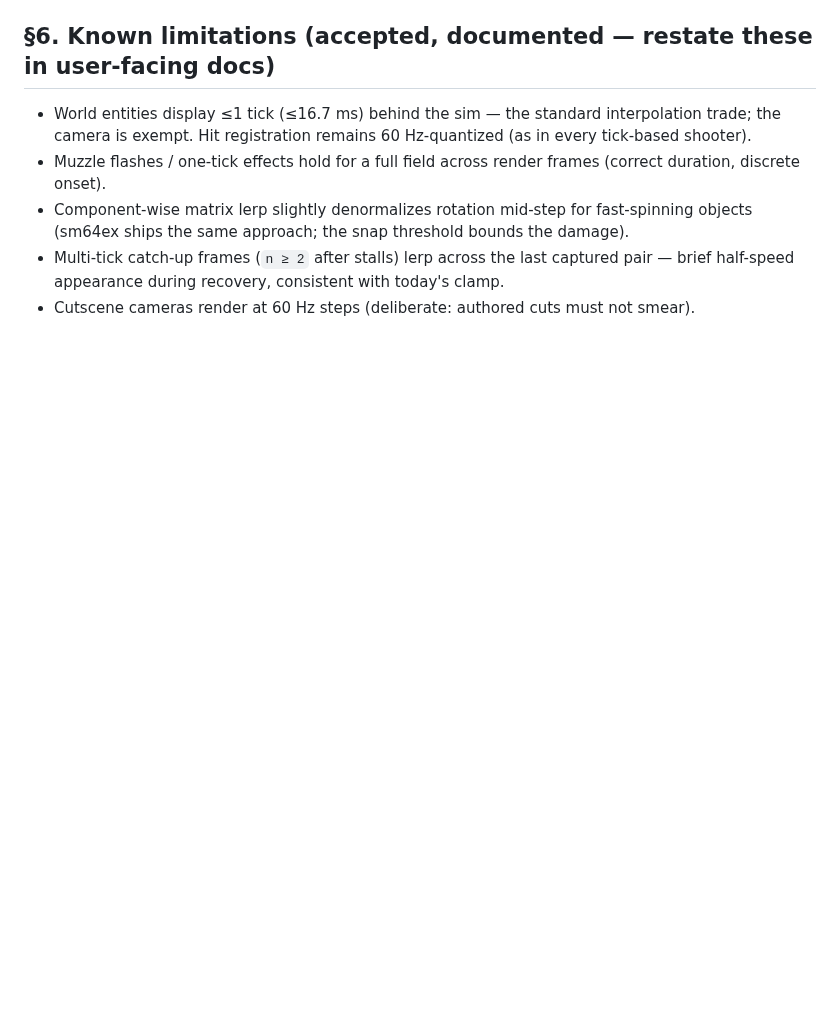
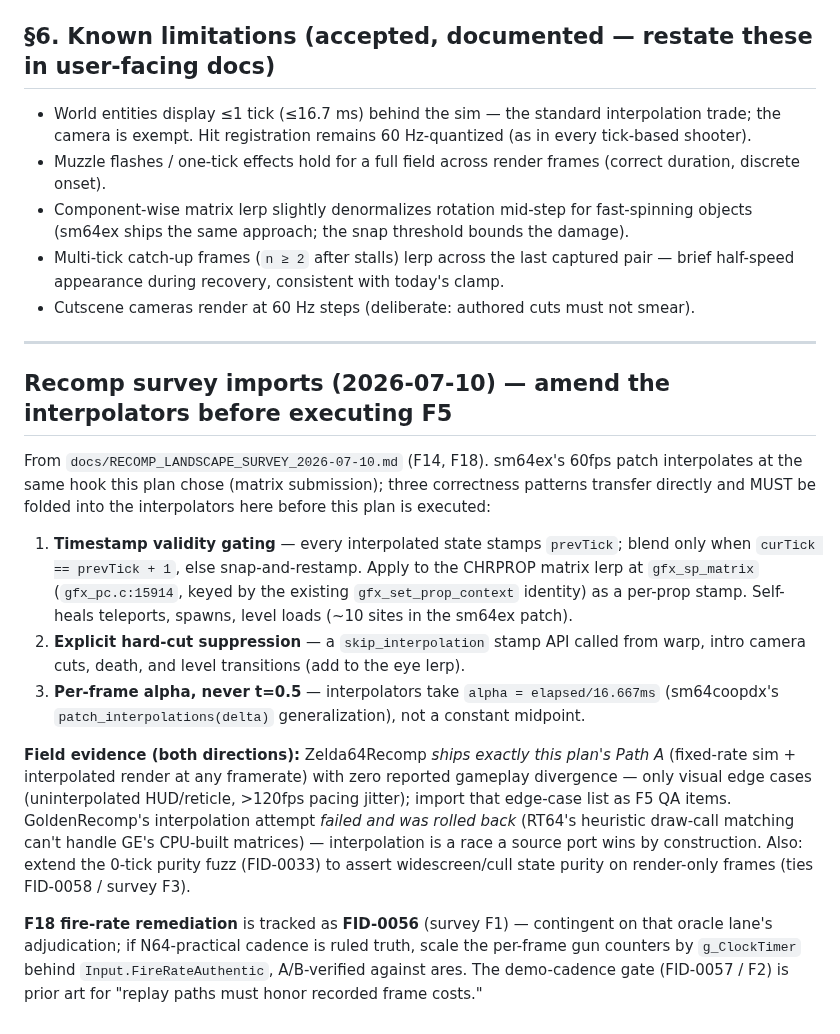
Before and after one commit to akratch/mgb64, a Markdown page: docs/design/UNCAPPED_FPS_PLAN.md, the part around the change. Rendered like a GitHub page; blank space fills up the shorter version.

```diff
--- a/docs/design/UNCAPPED_FPS_PLAN.md
+++ b/docs/design/UNCAPPED_FPS_PLAN.md
@@ -2326,3 +2326,37 @@ CSV, the QA matrix with results, and links to the green gate runs.
 - Multi-tick catch-up frames (`n ≥ 2` after stalls) lerp across the last captured pair
   — brief half-speed appearance during recovery, consistent with today's clamp.
 - Cutscene cameras render at 60 Hz steps (deliberate: authored cuts must not smear).
+
+---
+
+## Recomp survey imports (2026-07-10) — amend the interpolators before executing F5
+
+From `docs/RECOMP_LANDSCAPE_SURVEY_2026-07-10.md` (F14, F18). sm64ex's 60fps
+patch interpolates at the same hook this plan chose (matrix submission); three
+correctness patterns transfer directly and MUST be folded into the interpolators
+here before this plan is executed:
+
+1. **Timestamp validity gating** — every interpolated state stamps `prevTick`;
+   blend only when `curTick == prevTick + 1`, else snap-and-restamp. Apply to the
+   CHRPROP matrix lerp at `gfx_sp_matrix` (`gfx_pc.c:15914`, keyed by the existing
+   `gfx_set_prop_context` identity) as a per-prop stamp. Self-heals teleports,
+   spawns, level loads (~10 sites in the sm64ex patch).
+2. **Explicit hard-cut suppression** — a `skip_interpolation` stamp API called
+   from warp, intro camera cuts, death, and level transitions (add to the eye lerp).
+3. **Per-frame alpha, never t=0.5** — interpolators take `alpha = elapsed/16.667ms`
+   (sm64coopdx's `patch_interpolations(delta)` generalization), not a constant midpoint.
+
+**Field evidence (both directions):** Zelda64Recomp *ships exactly this plan's
+Path A* (fixed-rate sim + interpolated render at any framerate) with zero reported
+gameplay divergence — only visual edge cases (uninterpolated HUD/reticle, >120fps
+pacing jitter); import that edge-case list as F5 QA items. GoldenRecomp's
+interpolation attempt *failed and was rolled back* (RT64's heuristic draw-call
+matching can't handle GE's CPU-built matrices) — interpolation is a race a source
+port wins by construction. Also: extend the 0-tick purity fuzz (FID-0033) to assert
+widescreen/cull state purity on render-only frames (ties FID-0058 / survey F3).
+
+**F18 fire-rate remediation** is tracked as **FID-0056** (survey F1) — contingent
+on that oracle lane's adjudication; if N64-practical cadence is ruled truth, scale
+the per-frame gun counters by `g_ClockTimer` behind `Input.FireRateAuthentic`,
+A/B-verified against ares. The demo-cadence gate (FID-0057 / F2) is prior art for
+"replay paths must honor recorded frame costs."
```
Also changed, not shown: docs/BACKLOG_v0.4.0.md (+31 -0 lines).
